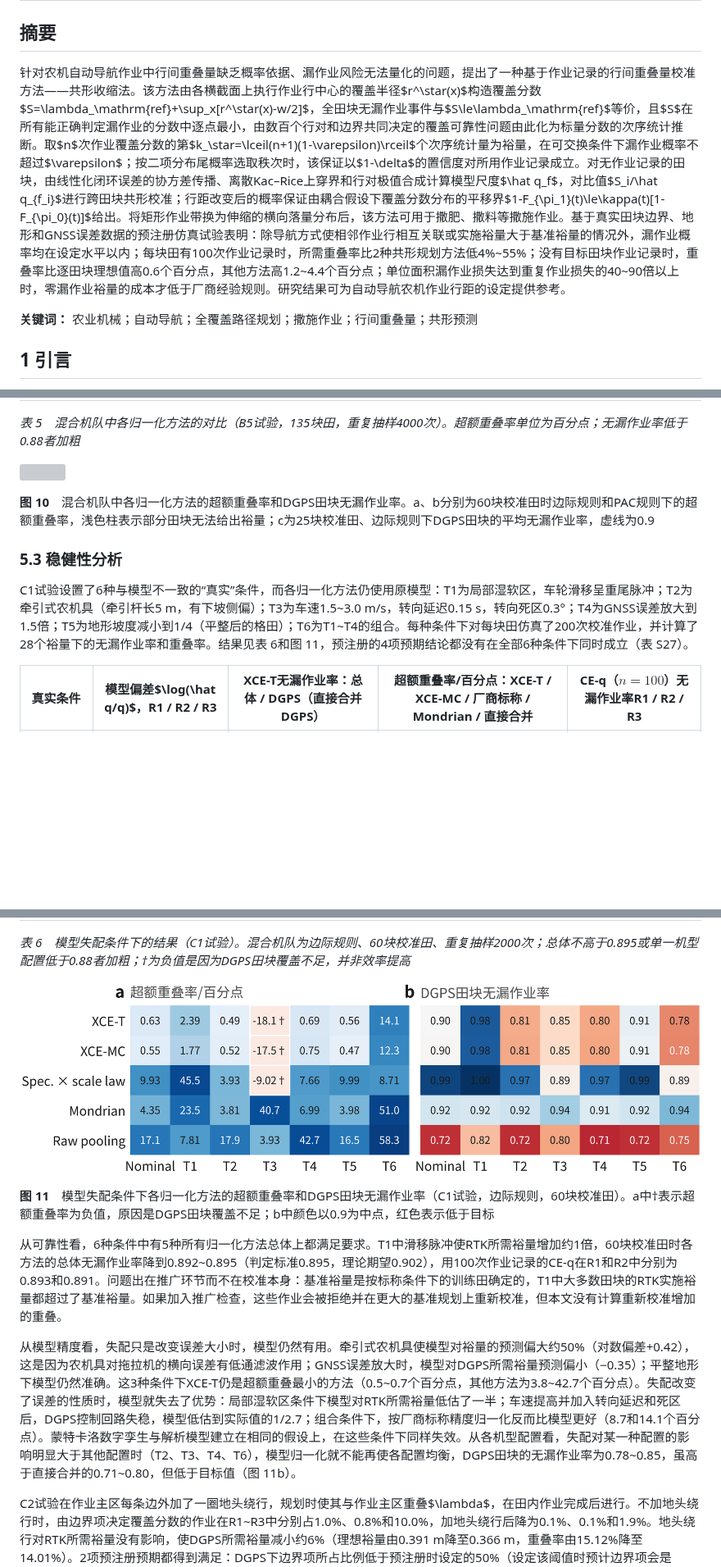
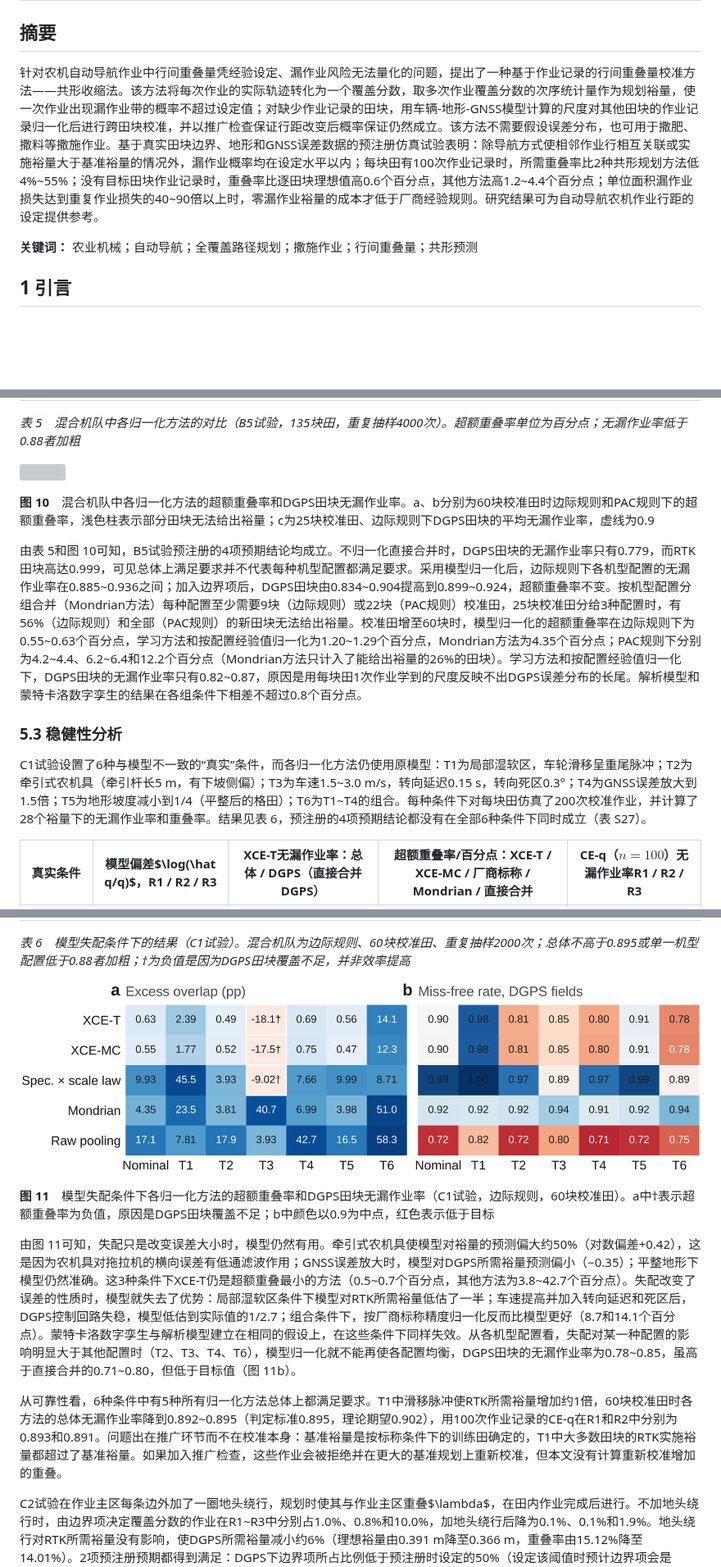
Before and after one commit to michaeln2026j-ops/11111, a Markdown page: docs/paper/manuscript_zh.md, 3 parts joined by grey strips. Shown at 82% size. Rendered like a GitHub page; blank space fills up the shorter version; grey boxes are pictures that could not be loaded.

```diff
--- a/docs/paper/manuscript_zh.md
+++ b/docs/paper/manuscript_zh.md
@@ -2,7 +2,7 @@
 
 ## 摘要
 
-针对农机自动导航作业中行间重叠量缺乏概率依据、漏作业风险无法量化的问题，提出了一种基于作业记录的行间重叠量校准方法——共形收缩法。该方法由各横截面上执行作业行中心的覆盖半径$r^\star(x)$构造覆盖分数$S=\lambda_\mathrm{ref}+\sup_x[r^\star(x)-w/2]$，全田块无漏作业事件与$S\le\lambda_\mathrm{ref}$等价，且$S$在所有能正确判定漏作业的分数中逐点最小，由数百个行对和边界共同决定的覆盖可靠性问题由此化为标量分数的次序统计推断。取$n$次作业覆盖分数的第$k_\star=\lceil(n+1)(1-\varepsilon)\rceil$个次序统计量为裕量，在可交换条件下漏作业概率不超过$\varepsilon$；按二项分布尾概率选取秩次时，该保证以$1-\delta$的置信度对所用作业记录成立。对无作业记录的田块，由线性化闭环误差的协方差传播、离散Kac–Rice上穿界和行对极值合成计算模型尺度$\hat q_f$，对比值$S_i/\hat q_{f_i}$进行跨田块共形校准；行距改变后的概率保证由耦合假设下覆盖分数分布的平移界$1-F_{\pi_1}(t)\le\kappa(t)[1-F_{\pi_0}(t)]$给出。将矩形作业带换为伸缩的横向落量分布后，该方法可用于撒肥、撒料等撒施作业。基于真实田块边界、地形和GNSS误差数据的预注册仿真试验表明：除导航方式使相邻作业行相互关联或实施裕量大于基准裕量的情况外，漏作业概率均在设定水平以内；每块田有100次作业记录时，所需重叠率比2种共形规划方法低4%~55%；没有目标田块作业记录时，重叠率比逐田块理想值高0.6个百分点，其他方法高1.2~4.4个百分点；单位面积漏作业损失达到重复作业损失的40~90倍以上时，零漏作业裕量的成本才低于厂商经验规则。研究结果可为自动导航农机作业行距的设定提供参考。
+针对农机自动导航作业中行间重叠量凭经验设定、漏作业风险无法量化的问题，提出了一种基于作业记录的行间重叠量校准方法——共形收缩法。该方法将每次作业的实际轨迹转化为一个覆盖分数，取多次作业覆盖分数的次序统计量作为规划裕量，使一次作业出现漏作业带的概率不超过设定值；对缺少作业记录的田块，用车辆-地形-GNSS模型计算的尺度对其他田块的作业记录归一化后进行跨田块校准，并以推广检查保证行距改变后概率保证仍然成立。该方法不需要假设误差分布，也可用于撒肥、撒料等撒施作业。基于真实田块边界、地形和GNSS误差数据的预注册仿真试验表明：除导航方式使相邻作业行相互关联或实施裕量大于基准裕量的情况外，漏作业概率均在设定水平以内；每块田有100次作业记录时，所需重叠率比2种共形规划方法低4%~55%；没有目标田块作业记录时，重叠率比逐田块理想值高0.6个百分点，其他方法高1.2~4.4个百分点；单位面积漏作业损失达到重复作业损失的40~90倍以上时，零漏作业裕量的成本才低于厂商经验规则。研究结果可为自动导航农机作业行距的设定提供参考。
 
 **关键词：** 农业机械；自动导航；全覆盖路径规划；撒施作业；行间重叠量；共形预测
 
@@ -397,9 +401,11 @@ B5试验将模型归一化与其他考虑机型配置的方法放在由135块田
 
 **图 10**　混合机队中各归一化方法的超额重叠率和DGPS田块无漏作业率。a、b分别为60块校准田时边际规则和PAC规则下的超额重叠率，浅色柱表示部分田块无法给出裕量；c为25块校准田、边际规则下DGPS田块的平均无漏作业率，虚线为0.9
 
+由表 5和图 10可知，B5试验预注册的4项预期结论均成立。不归一化直接合并时，DGPS田块的无漏作业率只有0.779，而RTK田块高达0.999，可见总体上满足要求并不代表每种机型配置都满足要求。采用模型归一化后，边际规则下各机型配置的无漏作业率在0.885~0.936之间；加入边界项后，DGPS田块由0.834~0.904提高到0.899~0.924，超额重叠率不变。按机型配置分组合并（Mondrian方法）每种配置至少需要9块（边际规则）或22块（PAC规则）校准田，25块校准田分给3种配置时，有56%（边际规则）和全部（PAC规则）的新田块无法给出裕量。校准田增至60块时，模型归一化的超额重叠率在边际规则下为0.55~0.63个百分点，学习方法和按配置经验值归一化为1.20~1.29个百分点，Mondrian方法为4.35个百分点；PAC规则下分别为4.2~4.4、6.2~6.4和12.2个百分点（Mondrian方法只计入了能给出裕量的26%的田块）。学习方法和按配置经验值归一化下，DGPS田块的无漏作业率只有0.82~0.87，原因是用每块田1次作业学到的尺度反映不出DGPS误差分布的长尾。解析模型和蒙特卡洛数字孪生的结果在各组条件下相差不超过0.8个百分点。
+
 ### 5.3 稳健性分析
 
-C1试验设置了6种与模型不一致的“真实”条件，而各归一化方法仍使用原模型：T1为局部湿软区，车轮滑移呈重尾脉冲；T2为牵引式农机具（牵引杆长5 m，有下坡侧偏）；T3为车速1.5~3.0 m/s，转向延迟0.15 s，转向死区0.3°；T4为GNSS误差放大到1.5倍；T5为地形坡度减小到1/4（平整后的格田）；T6为T1~T4的组合。每种条件下对每块田仿真了200次校准作业，并计算了28个裕量下的无漏作业率和重叠率。结果见表 6和图 11，预注册的4项预期结论都没有在全部6种条件下同时成立（表 S27）。
+C1试验设置了6种与模型不一致的“真实”条件，而各归一化方法仍使用原模型：T1为局部湿软区，车轮滑移呈重尾脉冲；T2为牵引式农机具（牵引杆长5 m，有下坡侧偏）；T3为车速1.5~3.0 m/s，转向延迟0.15 s，转向死区0.3°；T4为GNSS误差放大到1.5倍；T5为地形坡度减小到1/4（平整后的格田）；T6为T1~T4的组合。每种条件下对每块田仿真了200次校准作业，并计算了28个裕量下的无漏作业率和重叠率。结果见表 6，预注册的4项预期结论都没有在全部6种条件下同时成立（表 S27）。
 
 | 真实条件 | 模型偏差$\log(\hat q/q)$，R1 / R2 / R3 | XCE-T无漏作业率：总体 / DGPS（直接合并DGPS） | 超额重叠率/百分点：XCE-T / XCE-MC / 厂商标称 / Mondrian / 直接合并 | CE-q（$n=100$）无漏作业率R1 / R2 / R3 |
 |---|---|---|---|---|
@@ -413,13 +419,13 @@ C1试验设置了6种与模型不一致的“真实”条件，而各归一化
 
 *表 6　模型失配条件下的结果（C1试验）。混合机队为边际规则、60块校准田、重复抽样2000次；总体不高于0.895或单一机型配置低于0.88者加粗；†为负值是因为DGPS田块覆盖不足，并非效率提高*
 
-![](../../figures/paper/fig_mismatch_zh.png)
+![](../../figures/paper/fig_mismatch.png)
 
 **图 11**　模型失配条件下各归一化方法的超额重叠率和DGPS田块无漏作业率（C1试验，边际规则，60块校准田）。a中†表示超额重叠率为负值，原因是DGPS田块覆盖不足；b中颜色以0.9为中点，红色表示低于目标
 
+由图 11可知，失配只是改变误差大小时，模型仍然有用。牵引式农机具使模型对裕量的预测偏大约50%（对数偏差+0.42），这是因为农机具对拖拉机的横向误差有低通滤波作用；GNSS误差放大时，模型对DGPS所需裕量预测偏小（−0.35）；平整地形下模型仍然准确。这3种条件下XCE-T仍是超额重叠最小的方法（0.5~0.7个百分点，其他方法为3.8~42.7个百分点）。失配改变了误差的性质时，模型就失去了优势：局部湿软区条件下模型对RTK所需裕量低估了一半；车速提高并加入转向延迟和死区后，DGPS控制回路失稳，模型低估到实际值的1/2.7；组合条件下，按厂商标称精度归一化反而比模型更好（8.7和14.1个百分点）。蒙特卡洛数字孪生与解析模型建立在相同的假设上，在这些条件下同样失效。从各机型配置看，失配对某一种配置的影响明显大于其他配置时（T2、T3、T4、T6），模型归一化就不能再使各配置均衡，DGPS田块的无漏作业率为0.78~0.85，虽高于直接合并的0.71~0.80，但低于目标值（图 11b）。
+
 从可靠性看，6种条件中有5种所有归一化方法总体上都满足要求。T1中滑移脉冲使RTK所需裕量增加约1倍，60块校准田时各方法的总体无漏作业率降到0.892~0.895（判定标准0.895，理论期望0.902），用100次作业记录的CE-q在R1和R2中分别为0.893和0.891。问题出在推广环节而不在校准本身：基准裕量是按标称条件下的训练田确定的，T1中大多数田块的RTK实施裕量都超过了基准裕量。如果加入推广检查，这些作业会被拒绝并在更大的基准规划上重新校准，但本文没有计算重新校准增加的重叠。
-
-从模型精度看，失配只是改变误差大小时，模型仍然有用。牵引式农机具使模型对裕量的预测偏大约50%（对数偏差+0.42），这是因为农机具对拖拉机的横向误差有低通滤波作用；GNSS误差放大时，模型对DGPS所需裕量预测偏小（−0.35）；平整地形下模型仍然准确。这3种条件下XCE-T仍是超额重叠最小的方法（0.5~0.7个百分点，其他方法为3.8~42.7个百分点）。失配改变了误差的性质时，模型就失去了优势：局部湿软区条件下模型对RTK所需裕量低估了一半；车速提高并加入转向延迟和死区后，DGPS控制回路失稳，模型低估到实际值的1/2.7；组合条件下，按厂商标称精度归一化反而比模型更好（8.7和14.1个百分点）。蒙特卡洛数字孪生与解析模型建立在相同的假设上，在这些条件下同样失效。从各机型配置看，失配对某一种配置的影响明显大于其他配置时（T2、T3、T4、T6），模型归一化就不能再使各配置均衡，DGPS田块的无漏作业率为0.78~0.85，虽高于直接合并的0.71~0.80，但低于目标值（图 11b）。
 
 C2试验在作业主区每条边外加了一圈地头绕行，规划时使其与作业主区重叠$\lambda$，在田内作业完成后进行。不加地头绕行时，由边界项决定覆盖分数的作业在R1~R3中分别占1.0%、0.8%和10.0%，加地头绕行后降为0.1%、0.1%和1.9%。地头绕行对RTK所需裕量没有影响，使DGPS所需裕量减小约6%（理想裕量由0.391 m降至0.366 m，重叠率由15.12%降至14.01%）。2项预注册预期都得到满足：DGPS下边界项所占比例低于预注册时设定的50%（设定该阈值时预计边界项会是DGPS漏作业的主要来源，实际不加地头绕行时也只有10.0%）；加地头绕行后CE-q仍满足要求，边际均值为0.897~0.902，PAC比例为0.885~0.907（表 S28）。
 
```
Also changed, not shown: other parts of docs/paper/manuscript_zh.md (+32 -28 lines), figures/paper/fig_framework.png, figures/paper/fig_workflow.png, 8 other files.
